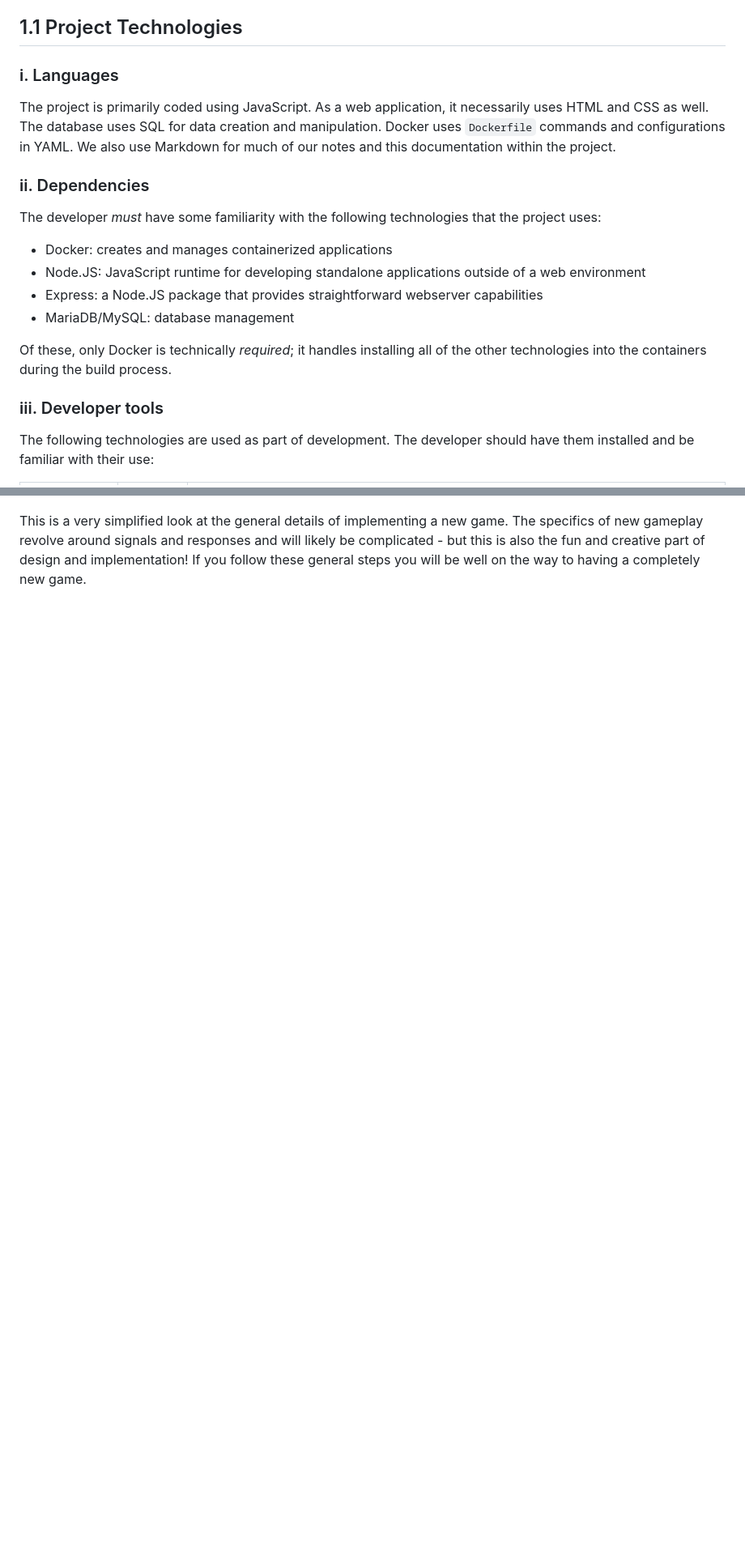
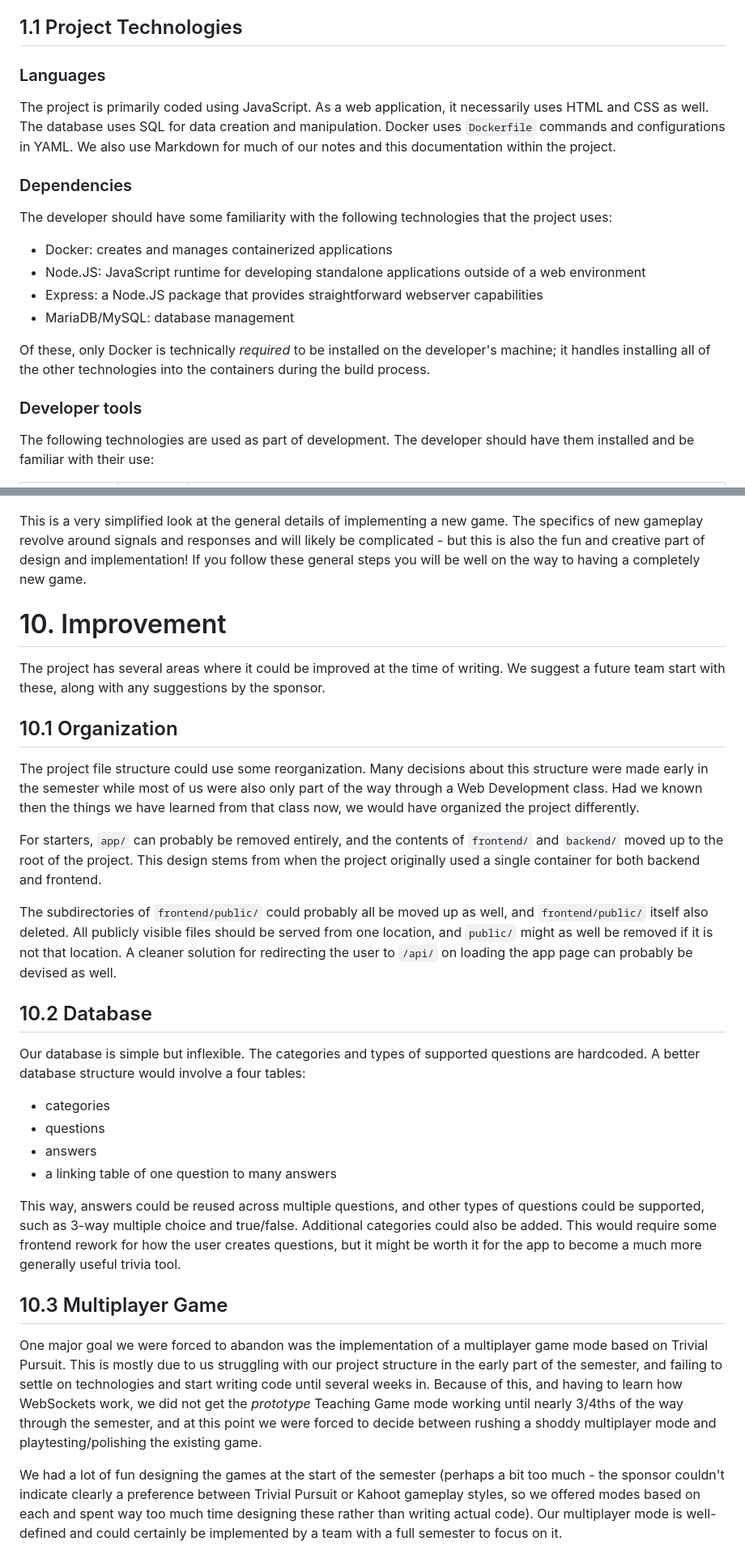
Before and after one commit to razvanbraha/trivia_game, a Markdown page: doc/Developer Guide.md, 2 parts joined by grey strips. Shown at 81% size. GitHub-like rendering; blank space fills up the shorter version.

```diff
--- a/doc/Developer Guide.md
+++ b/doc/Developer Guide.md
@@ -44,21 +44,21 @@ Here we present the essential tools and technologies used to develop, build, and
 
 ## 1.1 Project Technologies
 
-### i. Languages
+### Languages
 
 The project is primarily coded using JavaScript. As a web application, it necessarily uses HTML and CSS as well. The database uses SQL for data creation and manipulation. Docker uses `Dockerfile` commands and configurations in YAML. We also use Markdown for much of our notes and this documentation within the project.
 
-### ii. Dependencies
+### Dependencies
 
-The developer *must* have some familiarity with the following technologies that the project uses:
+The developer should have some familiarity with the following technologies that the project uses:
 - Docker: creates and manages containerized applications
 - Node.JS: JavaScript runtime for developing standalone applications outside of a web environment
 - Express: a Node.JS package that provides straightforward webserver capabilities
 - MariaDB/MySQL: database management
 
-Of these, only Docker is technically *required*; it handles installing all of the other technologies into the containers during the build process.
+Of these, only Docker is technically *required* to be installed on the developer's machine; it handles installing all of the other technologies into the containers during the build process.
 
-### iii. Developer tools
+### Developer tools
 
 The following technologies are used as part of development. The developer should have them installed and be familiar with their use:
 
@@ -584,3 +632,32 @@ In our implementation (`game-helpers.js` for example), we use both templated str
 ![](./img/example-code-8.png)
 
 This is a very simplified look at the general details of implementing a new game. The specifics of new gameplay revolve around signals and responses and will likely be complicated - but this is also the fun and creative part of design and implementation! If you follow these general steps you will be well on the way to having a completely new game.
+
+
+# 10. Improvement
+
+The project has several areas where it could be improved at the time of writing. We suggest a future team start with these, along with any suggestions by the sponsor.
+
+## 10.1 Organization
+
+The project file structure could use some reorganization. Many decisions about this structure were made early in the semester while most of us were also only part of the way through a Web Development class. Had we known then the things we have learned from that class now, we would have organized the project differently.
+
+For starters, `app/` can probably be removed entirely, and the contents of `frontend/` and `backend/` moved up to the root of the project. This design stems from when the project originally used a single container for both backend and frontend.
+
+The subdirectories of `frontend/public/` could probably all be moved up as well, and `frontend/public/` itself also deleted. All publicly visible files should be served from one location, and `public/` might as well be removed if it is not that location. A cleaner solution for redirecting the user to `/api/` on loading the app page can probably be devised as well.
+
+## 10.2 Database
+
+Our database is simple but inflexible. The categories and types of supported questions are hardcoded. A better database structure would involve a four tables:
+- categories
+- questions
+- answers
+- a linking table of one question to many answers
+
+This way, answers could be reused across multiple questions, and other types of questions could be supported, such as 3-way multiple choice and true/false. Additional categories could also be added. This would require some frontend rework for how the user creates questions, but it might be worth it for the app to become a much more generally useful trivia tool.
+
+## 10.3 Multiplayer Game
+
+One major goal we were forced to abandon was the implementation of a multiplayer game mode based on Trivial Pursuit. This is mostly due to us struggling with our project structure in the early part of the semester, and failing to settle on technologies and start writing code until several weeks in. Because of this, and having to learn how WebSockets work, we did not get the *prototype* Teaching Game mode working until nearly 3/4ths of the way through the semester, and at this point we were forced to decide between rushing a shoddy multiplayer mode and playtesting/polishing the existing game.
+
+We had a lot of fun designing the games at the start of the semester (perhaps a bit too much - the sponsor couldn't indicate clearly a preference between Trivial Pursuit or Kahoot gameplay styles, so we offered modes based on each and spent way too much time designing these rather than writing actual code). Our multiplayer mode is well-defined and could certainly be implemented by a team with a full semester to focus on it.
```
Also changed, not shown: other parts of doc/Developer Guide.md (+92 -44 lines), doc/Deployment Guide.md (added, +73 -0 lines).
